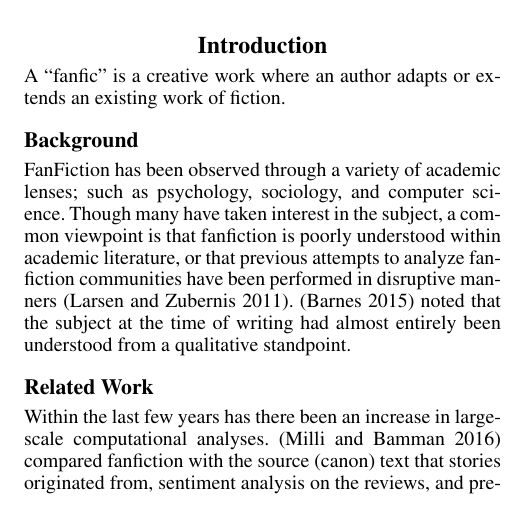
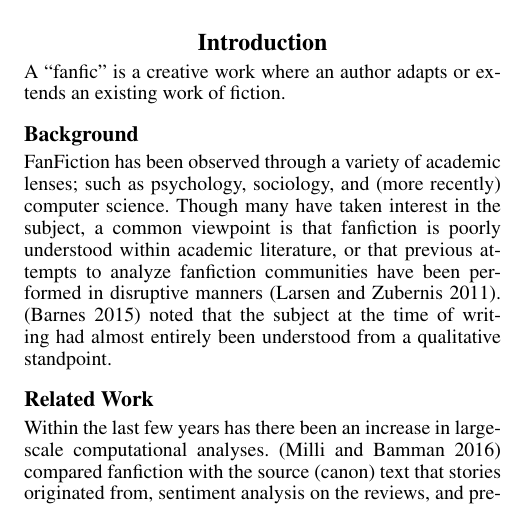
Before and after one commit to hayesall/ffscraper, a LaTeX paper (docs/link-prediction-fanfiction.tex): part of one column of page 1 of 2, cut so that both start at the same text. Compiled offline with pdfLaTeX.

Commit message:
Updates from ShareLaTeX

```diff
--- a/docs/link-prediction-fanfiction.tex
+++ b/docs/link-prediction-fanfiction.tex
@@ -36,7 +36,7 @@ A ``fanfic'' is a creative work where an author adapts or extends an existing wo
 
 \subsection{Background}
 
-FanFiction has been observed through a variety of academic lenses; such as psychology, sociology, and computer science. Though many have taken interest in the subject, a common viewpoint is that fanfiction is poorly understood within academic literature, or that previous attempts to analyze fanfiction communities have been performed in disruptive manners \cite{larsen2011fandom}. \cite{barnes2015fanfiction} noted that the subject at the time of writing had almost entirely been understood from a qualitative standpoint.
+FanFiction has been observed through a variety of academic lenses; such as psychology, sociology, and (more recently) computer science. Though many have taken interest in the subject, a common viewpoint is that fanfiction is poorly understood within academic literature, or that previous attempts to analyze fanfiction communities have been performed in disruptive manners \cite{larsen2011fandom}. \cite{barnes2015fanfiction} noted that the subject at the time of writing had almost entirely been understood from a qualitative standpoint.
 
 \subsection{Related Work}
 
```
Also changed, not shown: docs/link-prediction-fanfiction.tex (2 more changed lines).
